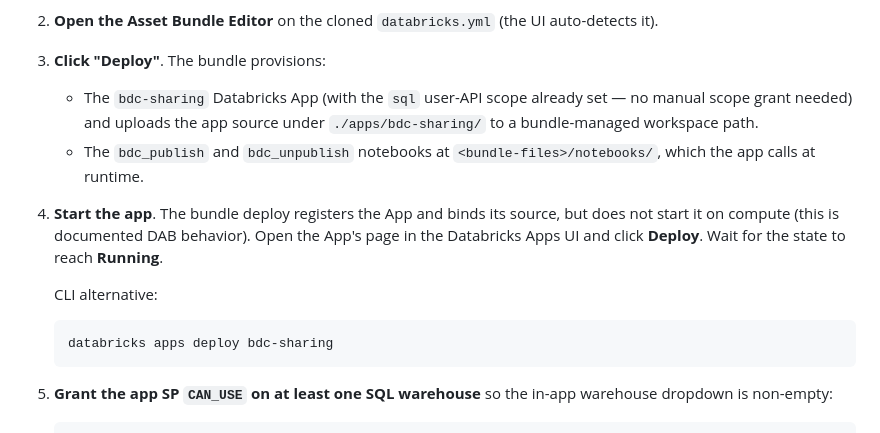
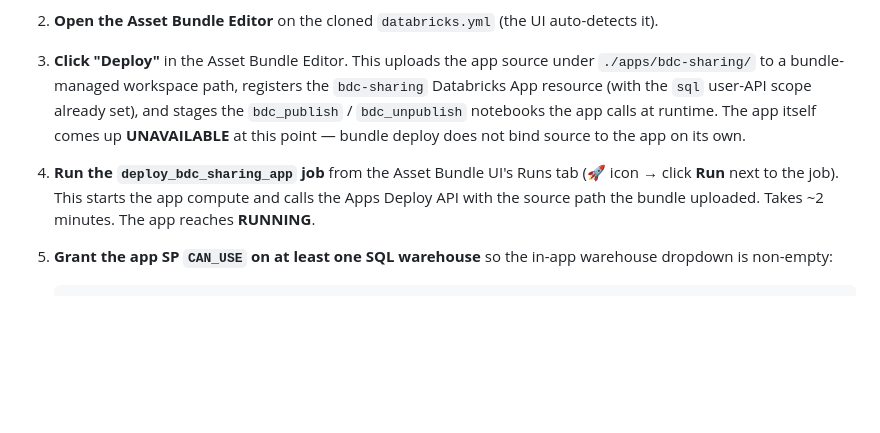
Before and after one commit to alexxx-db/sap-bdc-publisher, a Markdown page: README.md, the part around the change. Drawn GitHub-style; blank space fills up the shorter version.

Commit message:
docs: document two-click install (bundle deploy + deploy_bdc_sharing_app run)
The Editor's "Deploy" button only does the bundle deploy — it does not
trigger the Apps Deploy API. README previously told customers to click
Deploy a second time on the App's page, but in practice the App page
shows "no source code" because the bundle never sets
default_source_code_path on the App resource (terraform-engine
behavior).

The deploy_bdc_sharing_app job (added in da00498) handles this: starts
the app compute, calls Apps Deploy with the bundle's source path.
Updated install step 4 to point customers at the Run button in the
Asset Bundle UI's Runs tab for that job.

Co-authored-by: Isaac

````diff
--- a/README.md
+++ b/README.md
@@ -25,23 +25,18 @@ into your workspace and deploy via the Asset Bundle Editor.
 2. **Open the Asset Bundle Editor** on the cloned `databricks.yml` (the
    UI auto-detects it).
 
-3. **Click "Deploy"**. The bundle provisions:
-   - The `bdc-sharing` Databricks App (with the `sql` user-API scope
-     already set — no manual scope grant needed) and uploads the app
-     source under `./apps/bdc-sharing/` to a bundle-managed workspace
-     path.
-   - The `bdc_publish` and `bdc_unpublish` notebooks at
-     `<bundle-files>/notebooks/`, which the app calls at runtime.
+3. **Click "Deploy"** in the Asset Bundle Editor. This uploads the app
+   source under `./apps/bdc-sharing/` to a bundle-managed workspace
+   path, registers the `bdc-sharing` Databricks App resource (with the
+   `sql` user-API scope already set), and stages the
+   `bdc_publish` / `bdc_unpublish` notebooks the app calls at runtime.
+   The app itself comes up **UNAVAILABLE** at this point — bundle
+   deploy does not bind source to the app on its own.
 
-4. **Start the app**. The bundle deploy registers the App and binds
-   its source, but does not start it on compute (this is documented
-   DAB behavior). Open the App's page in the Databricks Apps UI and
-   click **Deploy**. Wait for the state to reach **Running**.
-
-   CLI alternative:
-   ```bash
-   databricks apps deploy bdc-sharing
-   ```
+4. **Run the `deploy_bdc_sharing_app` job** from the Asset Bundle UI's
+   Runs tab (🚀 icon → click **Run** next to the job). This starts the
+   app compute and calls the Apps Deploy API with the source path the
+   bundle uploaded. Takes ~2 minutes. The app reaches **RUNNING**.
 
 5. **Grant the app SP `CAN_USE` on at least one SQL warehouse** so the
    in-app warehouse dropdown is non-empty:
````
